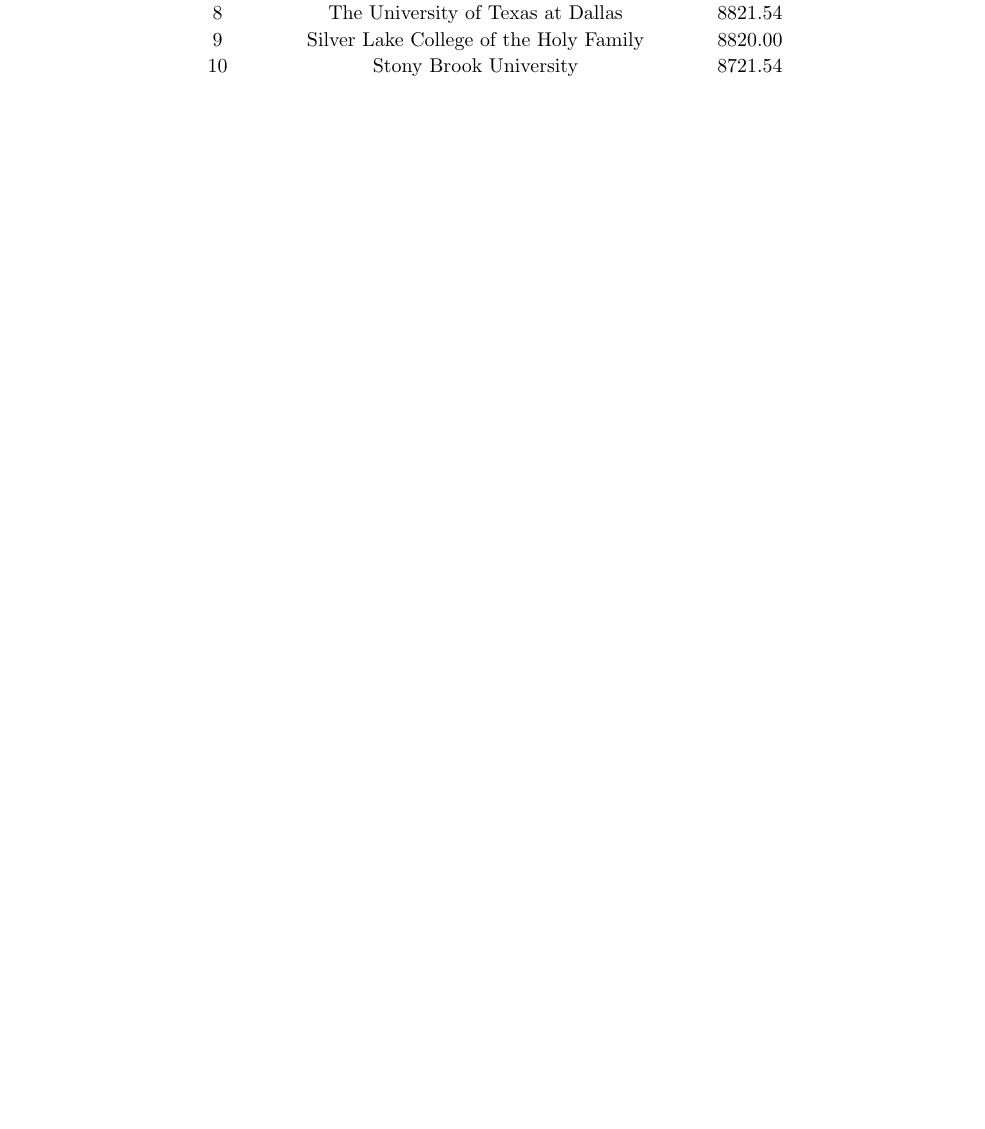
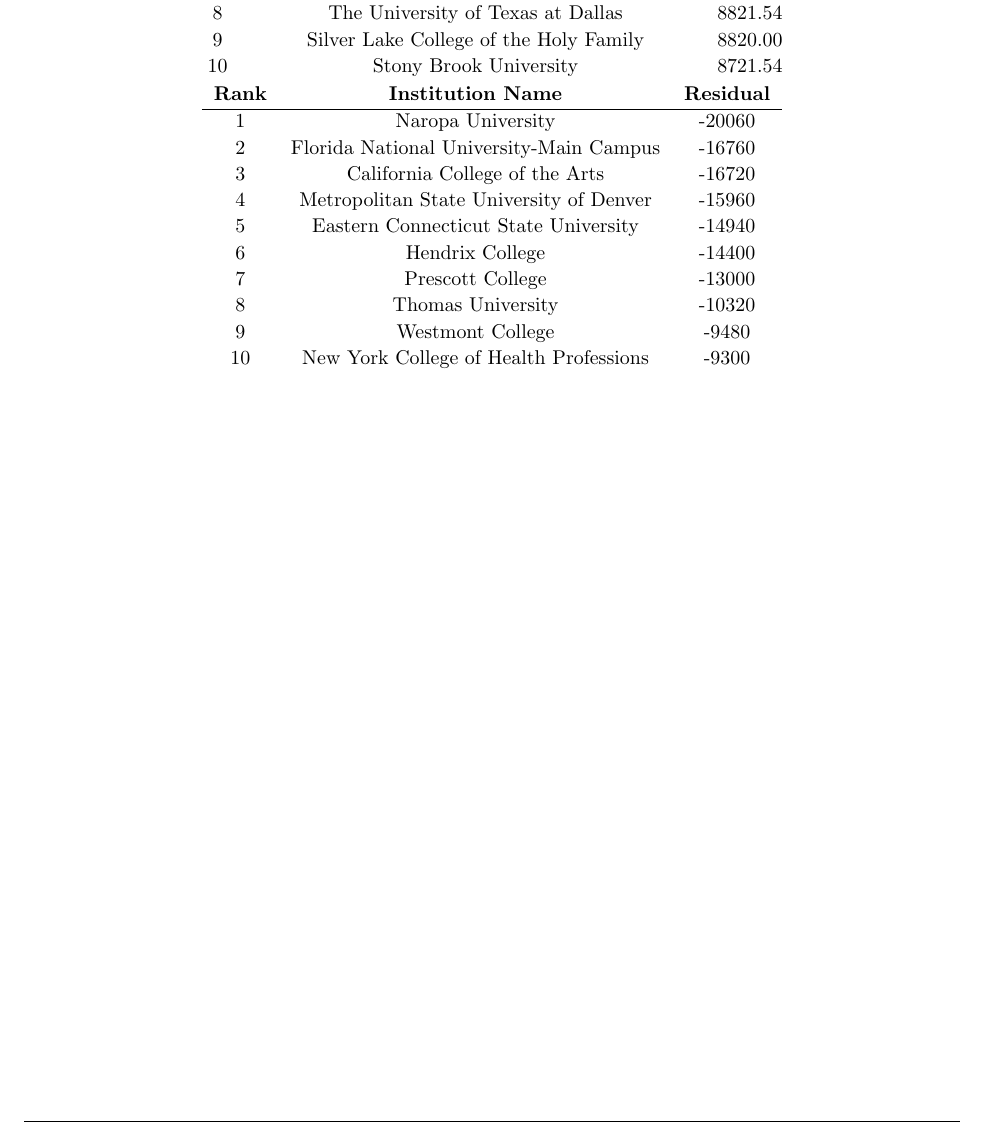
Before and after one commit to RohanDoshi2018/FinalAssignment, a LaTeX document (tables.tex): part of page 3 of 3, cut so that both start at the same text, the shorter picture padded with empty space. Compiled offline with pdfLaTeX.

Commit message:
tables part 1

```diff
--- a/tables.tex
+++ b/tables.tex
@@ -236,6 +236,22 @@
 	10 & Stony Brook University & 8721.54
 \end{tabular}
 
+%%%%KNN%%%%
+% negative residuals
+\begin{tabular}{c c c}
+\textbf{Rank} & \textbf{Institution Name} & \textbf{Residual} \\
+	\hline
+	1 & Naropa University & -20060 \\
+	2 & Florida National University-Main Campus & -16760 \\
+	3 & California College of the Arts & -16720 \\
+	4 & Metropolitan State University of Denver & -15960 \\
+	5 & Eastern Connecticut State University & -14940 \\
+	6 & Hendrix College & -14400 \\
+	7 & Prescott College &  -13000 \\
+	8 & Thomas University & -10320 \\
+	9 & Westmont College & -9480 \\
+	10 & New York College of Health Professions & -9300
+\end{tabular}
 
 \end{center}
 
```
Also changed, not shown: tables.pdf, tables/knn_neg.png (added), 2 other files.
